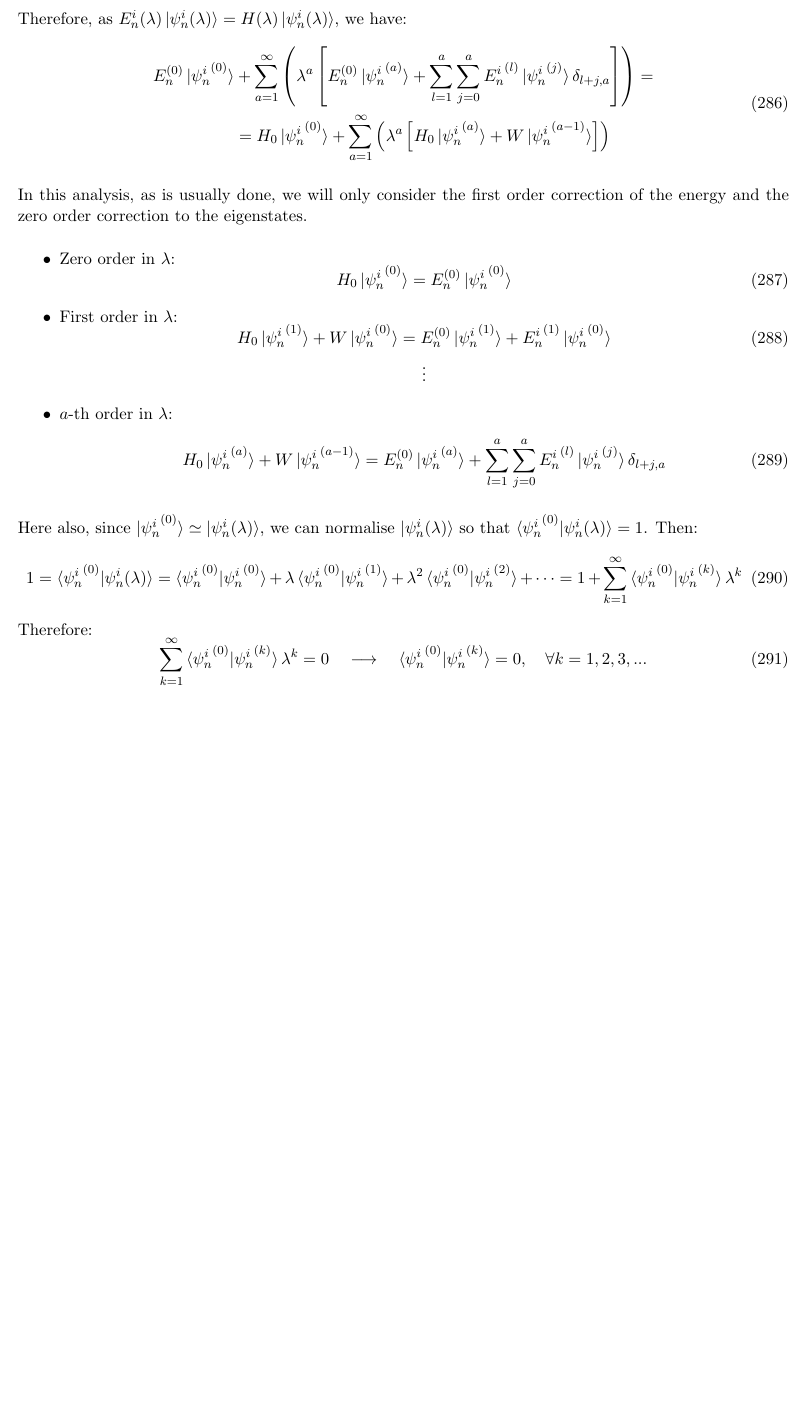
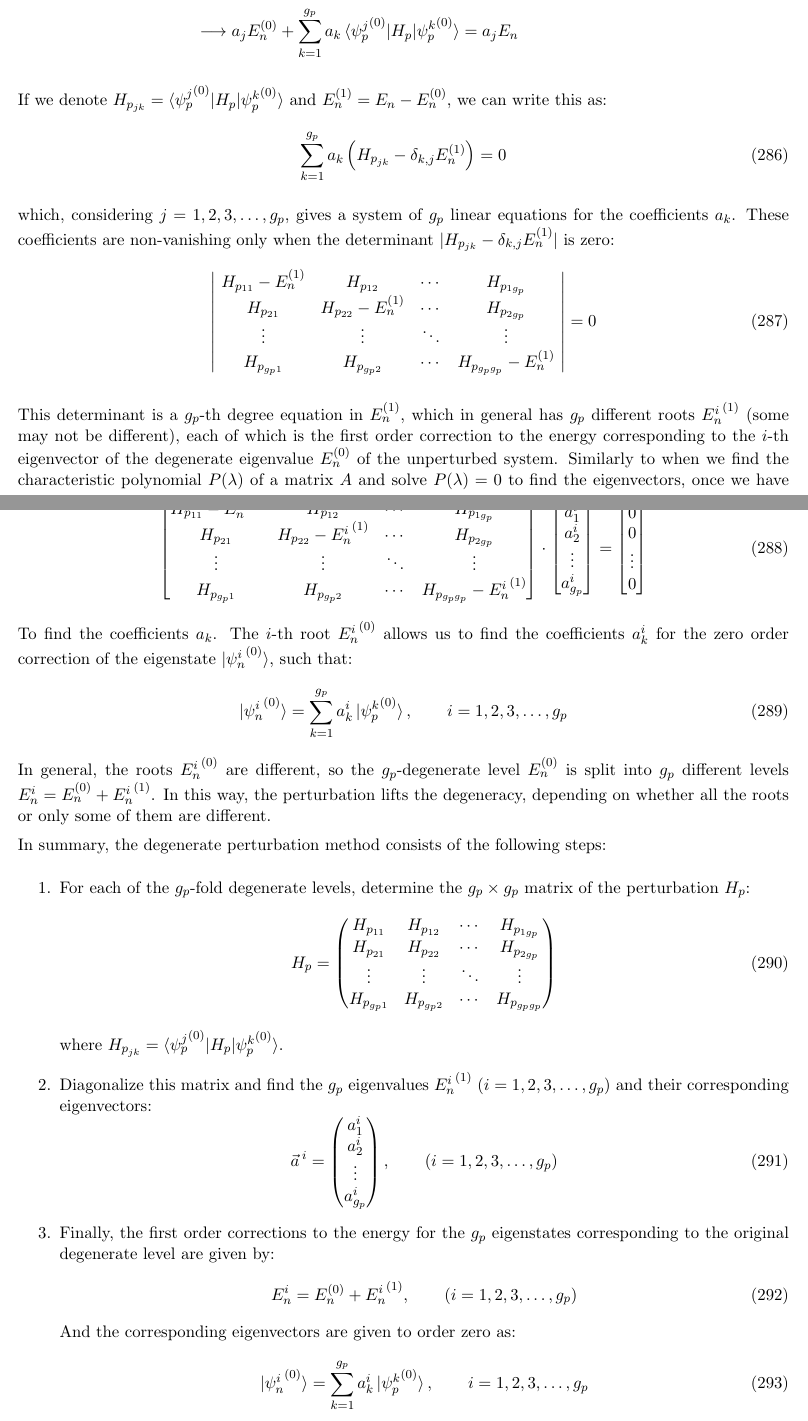
Before and after one commit to bfrangi/advanced-quantum-mechanics-notes, a LaTeX document (main.tex, which reads Theory/4 - Approximation Methods for Stationary States.tex): part of page 48 of 53 before the commit and two parts of pages 48 and 49 of 54 after it, the two joined at a grey line, cut at the place of the change, the shorter picture padded with empty space. Compiled offline with pdfLaTeX.

Commit message:
Degenerate perturbation theory

```diff
--- a/Theory/4 - Approximation Methods for Stationary States.tex
+++ b/Theory/4 - Approximation Methods for Stationary States.tex
@@ -233,3 +249,4 @@ As before, we assume that the perturbed eigenvalues and eigenstates can both be
     \end{split}
 \end{equation}
 
+If we denote $H_{p_{jk}} = \braket{{\psi_p^j}^{(0)}|H_p|{\psi_p^k}^{(0)}}$ and $E_n^{(1)}=E_n - E_n^{(0)}$, we can write this as:
@@ -237 +253,2 @@ This leads to similar results as in the non-degenerate case:
 \begin{equation}
+    \sum_{k=1}^{g_p} a_k\left(H_{p_{jk}}-\delta_{k,j} E_n^{(1)}\right) = 0
@@ -253,41 +255,60 @@ This leads to similar results as in the non-degenerate case:
 \end{equation}
 
-Therefore, as $E_n^i(\lambda)\ket{\psi_n^i(\lambda)} = H(\lambda)\ket{\psi_n^i(\lambda)}$, we have:
+which, considering $j = 1, 2, 3, \dots, g_p$, gives a system of $g_p$ linear equations for the coefficients $a_k$. These coefficients are non-vanishing only when the determinant $|H_{p_{jk}}-\delta_{k,j} E_n^{(1)}|$ is zero:
 \begin{equation}
-    \begin{split}
-        E_n^{(0)}\ket{{\psi_n^i}^{(0)}} &+ \sum_{a=1}^\infty \left(\lambda^a\left[E_n^{(0)}\ket{{\psi_n^i}^{(a)}} + \sum_{l=1}^a\sum_{j=0}^{a}{E_n^i}^{(l)}\ket{{\psi_n^i}^{(j)}}\delta_{l+j,a}\right]\right) = \\
-        &= H_0\ket{{\psi_n^i}^{(0)}} + \sum_{a=1}^\infty \left(\lambda^a \left[H_0\ket{{\psi_n^i}^{(a)}} + W \ket{{\psi_n^i}^{(a-1)}}\right]\right)
-    \end{split}
+    \left|\ \begin{matrix}
+        H_{p_{11}} - E_n^{(1)} & H_{p_{12}} & \cdots & H_{p_{1g_p}} \\
+        H_{p_{21}} & H_{p_{22}}- E_n^{(1)} & \cdots & H_{p_{2g_p}} \\
+        \vdots & \vdots & \ddots & \vdots \\
+        H_{p_{g_p1}} & H_{p_{g_p2}} & \cdots & H_{p_{g_pg_p}}- E_n^{(1)} \\
+    \end{matrix}\ \right| = 0
 \end{equation}
 
+This determinant is a $g_p$-th degree equation in $E_n^{(1)}$, which in general has $g_p$ different roots ${E_n^i}^{(1)}$ (some may not be different), each of which is the first order correction to the energy corresponding to the $i$-th eigenvector of the degenerate eigenvalue $E_n^{(0)}$ of the unperturbed system. Similarly to when we find the characteristic polynomial $P(\lambda)$ of a matrix $A$ and solve $P(\lambda)=0$ to find the eigenvectors, once we have the first order corrections of the energy we substitute the different values into the system of equations:
+\begin{equation}
+    \begin{bmatrix}
+        H_{p_{11}} - {E_n^i}^{(1)} & H_{p_{12}} & \cdots & H_{p_{1g_p}} \\
+        H_{p_{21}} & H_{p_{22}}- {E_n^i}^{(1)} & \cdots & H_{p_{2g_p}} \\
+        \vdots & \vdots & \ddots & \vdots \\
+        H_{p_{g_p1}} & H_{p_{g_p2}} & \cdots & H_{p_{g_pg_p}}- {E_n^i}^{(1)} \\
+    \end{bmatrix}\cdot \begin{bmatrix}
+        a_1^i \\ a_2^i \\ \vdots \\ a_{g_p}^i
+    \end{bmatrix} = \begin{bmatrix}
+        0 \\ 0 \\ \vdots \\ 0
+    \end{bmatrix}
+\end{equation}
+To find the coefficients $a_k$. The $i$-th root ${E_n^i}^{(0)}$ allows us to find the coefficients $a_k^i$ for the zero order correction of the eigenstate $\ket{{\psi_n^i}^{(0)}}$, such that:
+\begin{equation}
+    \ket{{\psi_n^i}^{(0)}} = \sum_{k=1}^{g_p} a_k^i\ket{{\psi_p^k}^{(0)}}, \qquad i = 1, 2, 3, \dots, g_p
+\end{equation}
+In general, the roots ${E_n^i}^{(0)}$ are different, so the $g_p$-degenerate level $E_n^{(0)}$ is split into $g_p$ different levels $E_n^i = E_n^{(0)} + {E_n^i}^{(1)}$. In this way, the perturbation lifts the degeneracy, depending on whether all the roots or only some of them are different.
 
+In summary, the degenerate perturbation method consists of the following steps:
+\begin{enumerate}
+    \item For each of the $g_p$-fold degenerate levels, determine the $g_p\times g_p$ matrix of the perturbation $H_p$:
+    \begin{equation}
+        H_p = \begin{pmatrix}
+        H_{p_{11}} & H_{p_{12}} & \cdots & H_{p_{1g_p}} \\
+        H_{p_{21}} & H_{p_{22}} & \cdots & H_{p_{2g_p}} \\
+        \vdots & \vdots & \ddots & \vdots \\
+        H_{p_{g_p1}} & H_{p_{g_p2}} & \cdots & H_{p_{g_pg_p}} \\
+        \end{pmatrix}
+    \end{equation}
+    where $H_{p_{jk}} = \braket{{\psi_p^j}^{(0)}|H_p|{\psi_p^k}^{(0)}}$.
+    \item Diagonalize this matrix and find the $g_p$ eigenvalues ${E_n^i}^{(1)}$ ($i = 1, 2, 3, \dots, g_p$) and their corresponding eigenvectors:
+    \begin{equation}
+        \vec{a}\,^i = \begin{pmatrix}
+            a_1^i \\ a_2^i \\ \vdots \\ a_{g_p}^i
+        \end{pmatrix},\qquad (i = 1, 2, 3, \dots, g_p)
+    \end{equation}
+    \item Finally, the first order corrections to the energy for the $g_p$ eigenstates corresponding to the original degenerate level are given by:
+    \begin{equation}
+        E_n^i = E_n^{(0)} + {E_n^i}^{(1)},\qquad (i = 1, 2, 3, \dots, g_p)
+    \end{equation}
+    And the corresponding eigenvectors are given to order zero as:
+    \begin{equation}
+        \ket{{\psi_n^i}^{(0)}} = \sum_{k=1}^{g_p} a_k^i\ket{{\psi_p^k}^{(0)}}, \qquad i = 1, 2, 3, \dots, g_p
+    \end{equation}
+\end{enumerate}
 
-In this analysis, as is usually done, we will only consider the first order correction of the energy and the zero order correction to the eigenstates.
-\begin{itemize}
-    \item Zero order in $\lambda$:
-    \begin{equation}
-        H_0\ket{{\psi_n^i}^{(0)}} = E_n^{(0)}\ket{{\psi_n^i}^{(0)}}
-    \end{equation}
-    \item First order in $\lambda$:
-    \begin{equation} \label{first_order_correction_eig_eqn}
-        H_0\ket{{\psi_n^i}^{(1)}} + W\ket{{\psi_n^i}^{(0)}} = E_n^{(0)}\ket{{\psi_n^i}^{(1)}} + {E_n^i}^{(1)}\ket{{\psi_n^i}^{(0)}}
-    \end{equation}
-    $$
-    \vdots
-    $$
-    \item $a$-th order in $\lambda$:
-    \begin{equation}
-        H_0\ket{{\psi_n^i}^{(a)}} + W \ket{{\psi_n^i}^{(a-1)}} =E_n^{(0)}\ket{{\psi_n^i}^{(a)}} + \sum_{l=1}^a\sum_{j=0}^{a}{E_n^i}^{(l)}\ket{{\psi_n^i}^{(j)}}\delta_{l+j,a}
-    \end{equation}
-\end{itemize}
-
-Here also, since $\ket{{\psi_n^i}^{(0)}}\simeq \ket{\psi_n^i(\lambda)}$, we can normalise $\ket{{\psi_n^i}(\lambda)}$ so that $\braket{{\psi_n^i}^{(0)}|\psi_n^i(\lambda)} = 1$. Then:
-\begin{equation}
-    1 = \braket{{\psi_n^i}^{(0)}|\psi_n^i(\lambda)} = \braket{{\psi_n^i}^{(0)}|{\psi_n^i}^{(0)}} + \lambda \braket{{\psi_n^i}^{(0)}|{\psi_n^i}^{(1)}} + \lambda^2\braket{{\psi_n^i}^{(0)}|{\psi_n^i}^{(2)}} + \cdots = 1 + \sum_{k=1}^\infty \braket{{\psi_n^i}^{(0)}|{\psi_n^i}^{(k)}}\lambda^k
-\end{equation}
-Therefore:
-\begin{equation}
-    \sum_{k=1}^\infty \braket{{\psi_n^i}^{(0)}|{\psi_n^i}^{(k)}}\lambda^k = 0 \quad\longrightarrow\quad \braket{{\psi_n^i}^{(0)}|{\psi_n^i}^{(k)}} = 0,\quad \forall k = 1, 2, 3, ...
-\end{equation}
-
-\subsubsection{Zero order correction}
+Just as for non-degenerate levels, the method described in this section is valid only if the matrix elements of the perturbation are much smaller than the differences between the energy of the level under study and those of the other levels (this conclusion would have been evident if we had calculated higher-order corrections).
```
Also changed, not shown: main.pdf, Theory/4 - Approximation Methods for Stationary States.tex (52 more changed lines).
